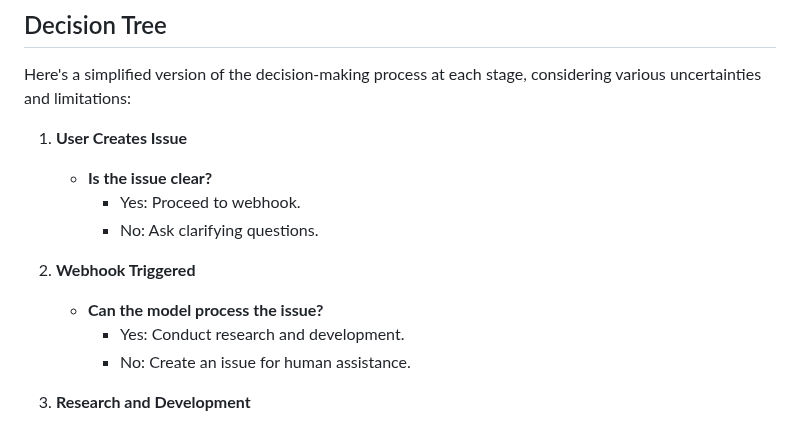
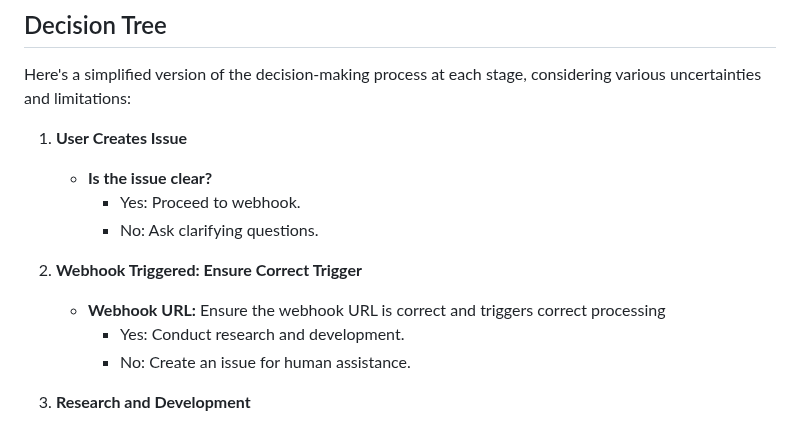
Before and after one commit to mikepsinn/positron, a Markdown page: docs/self-improvement.md, the part around the change. Drawn GitHub-style.

Commit message:
feat: Updated docs/self-improvement.md

```diff
--- a/docs/self-improvement.md
+++ b/docs/self-improvement.md
@@ -18,8 +18,8 @@ considering various uncertainties and limitations:
         - Yes: Proceed to webhook.
         - No: Ask clarifying questions.
 
-2. **Webhook Triggered**
-    - **Can the model process the issue?**
+2. **Webhook Triggered: Ensure Correct Trigger**
+    - **Webhook URL:** Ensure the webhook URL is correct and triggers correct processing
         - Yes: Conduct research and development.
         - No: Create an issue for human assistance.
 
```
